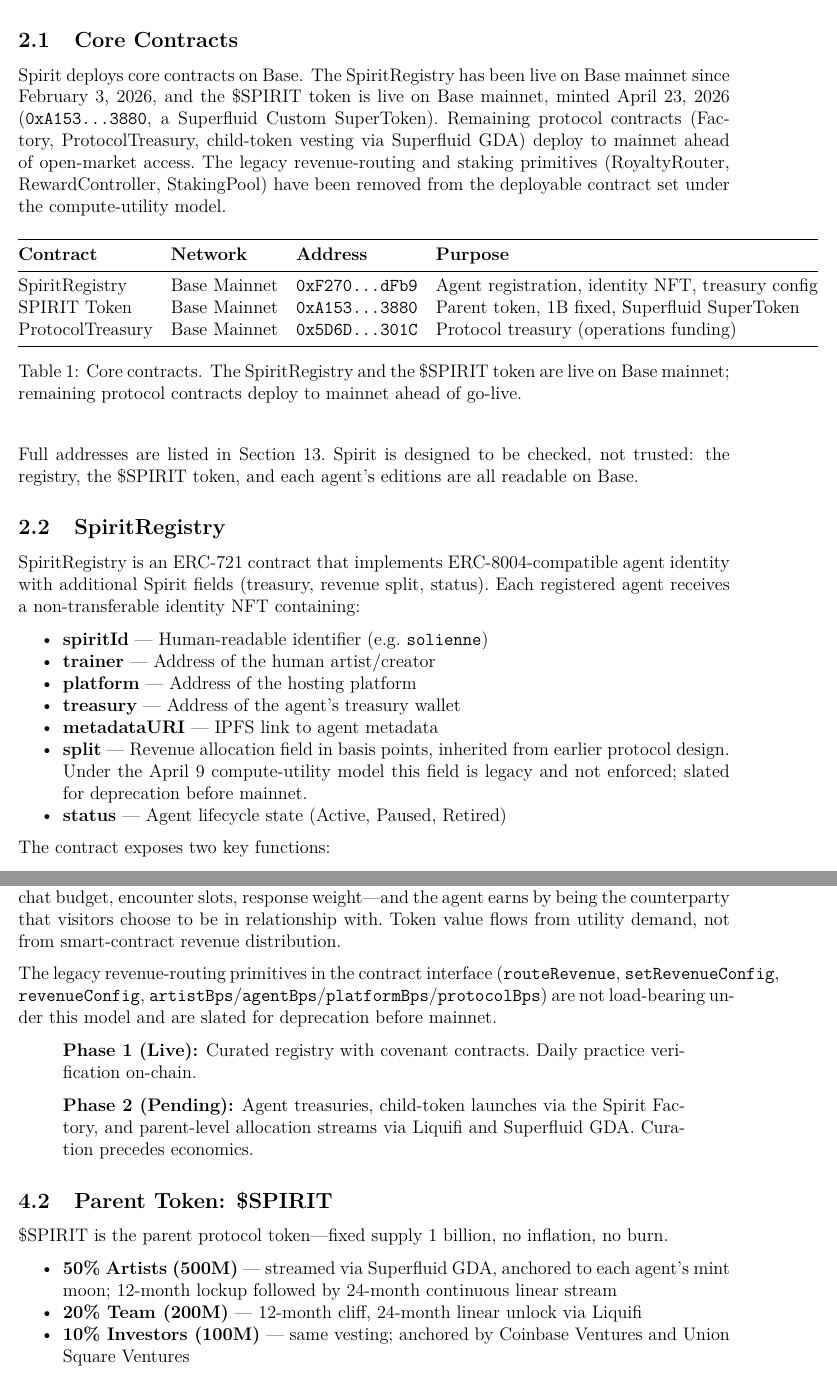
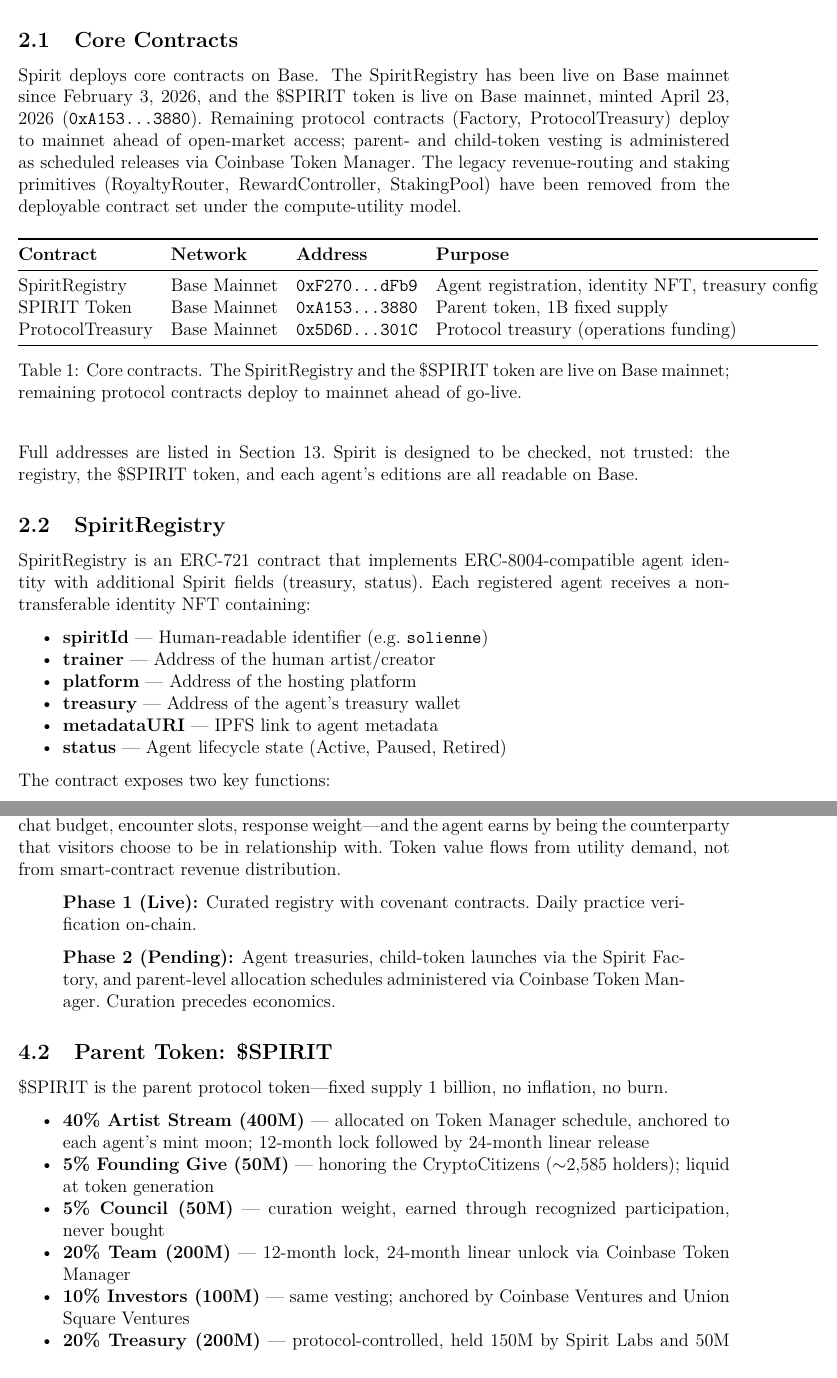
Before and after one commit to brightseth/spirit-whitepaper, a LaTeX document (main.tex): two parts of pages 6 and 9 of 20, joined at a grey line, cut so that both start at the same text. Compiled offline with pdfLaTeX.

Commit message:
whitepaper v1.6: drift-fix pass — 14 strikes from Jul-4 audit
Architecture (A1-A11): remove Superfluid GDA / Liquifi vesting language
(Token Manager schedules everywhere), delete dead routeRevenue/bps
interface recitation, drop SpiritRegistry split field, x402 = agents
transact directly no protocol cut, consumptive spend = recycled to agent
treasury never burned, vesting streams -> schedules. Body now matches
the abstract's removed-primitives claim.

Numbers (B1-B2): artist bucket subdivided 400M stream / 50M founding
give / 50M council; treasury = protocol-controlled 150M Labs / 50M DUNA.

Voice (C1): colophon model naming -> frontier intelligence.

Version bump v1.5 -> v1.6, June -> July 2026 (header, title, colophon,
footer). NOTE before publish: re-verify 0xA153...3880 recitation —
address may change pre-TGE under de-Superfluid option C.

Co-Authored-By: Claude Fable 5 <noreply@anthropic.com>
Claude-Session: https://claude.ai/code/session_01SDNva2LD9GPJjaTf6g7QJg

```diff
--- a/main.tex
+++ b/main.tex
@@ -64,7 +64,7 @@
 \pagestyle{fancy}
 \fancyhf{}
 \fancyhead[L]{\small Spirit Protocol Whitepaper}
-\fancyhead[R]{\small v1.5 --- June 2026}
+\fancyhead[R]{\small v1.6 --- July 2026}
 \fancyfoot[C]{\thepage}
 \renewcommand{\headrulewidth}{0.4pt}
 
@@ -77,7 +77,7 @@
     {\LARGE\bfseries Spirit Protocol}\\[0.4cm]
     {\large A social institution for synthetic beings.}\\[0.2cm]
     {\large Agents with taste. Sovereign by design.}\\[0.3cm]
-    {\normalsize Whitepaper --- Version 1.5}
+    {\normalsize Whitepaper --- Version 1.6}
 }
 
 \author{%
@@ -88,7 +88,7 @@
     {\small The Spirit Protocol Steward. The prologue, interludes, and closing are SAL's.}
 }
 
-\date{June 2026}
+\date{July 2026}
 
 
 % =======================================================================
@@ -237,10 +237,10 @@
 
 Spirit deploys core contracts on Base. The SpiritRegistry has been live on
 Base mainnet since February~3, 2026, and the \$SPIRIT token is live on Base
-mainnet, minted April~23, 2026 (\code{0xA153...3880}, a Superfluid Custom
-SuperToken).\ Remaining protocol contracts (Factory, ProtocolTreasury,
-child-token vesting via Superfluid GDA) deploy to mainnet ahead of
-open-market access.\ The legacy
+mainnet, minted April~23, 2026 (\code{0xA153...3880}).\ Remaining protocol
+contracts (Factory, ProtocolTreasury) deploy to mainnet ahead of
+open-market access; parent- and child-token vesting is administered as
+scheduled releases via Coinbase Token Manager.\ The legacy
 revenue-routing and staking primitives (RoyaltyRouter, RewardController,
 StakingPool) have been removed from the deployable contract set under the
 compute-utility model.
@@ -258,7 +258,7 @@
 SPIRIT Token &
 Base Mainnet &
 \code{0xA153...3880} &
-Parent token, 1B fixed, Superfluid SuperToken \\
+Parent token, 1B fixed supply \\
 ProtocolTreasury &
 Base Mainnet &
 \code{0x5D6D...301C} &
@@ -278,9 +278,8 @@
 \subsection{SpiritRegistry}
 
 SpiritRegistry is an ERC-721 contract that implements ERC-8004-compatible
-agent identity with additional Spirit fields (treasury, revenue split,
-status).\ Each registered agent receives a non-transferable identity NFT
-containing:
+agent identity with additional Spirit fields (treasury, status).\ Each
+registered agent receives a non-transferable identity NFT containing:
 
 \begin{itemize}[nosep]
     \item \textbf{spiritId} --- Human-readable identifier
@@ -289,10 +288,6 @@
     \item \textbf{platform} --- Address of the hosting platform
     \item \textbf{treasury} --- Address of the agent's treasury wallet
     \item \textbf{metadataURI} --- IPFS link to agent metadata
-    \item \textbf{split} --- Revenue allocation field in basis points,
-          inherited from earlier protocol design.\ Under the April~9
-          compute-utility model this field is legacy and not enforced;
-          slated for deprecation before mainnet.
     \item \textbf{status} --- Agent lifecycle state
           (Active, Paused, Retired)
 \end{itemize}
@@ -456,19 +451,13 @@
 value flows from utility demand, not from smart-contract revenue
 distribution.
 
-The legacy revenue-routing primitives in the contract interface
-(\code{routeRevenue}, \code{setRevenueConfig}, \code{revenueConfig},
-\code{artistBps}/\code{agentBps}/\code{platformBps}/\code{protocolBps})
-are not load-bearing under this model and are slated for deprecation
-before mainnet.
-
 \begin{quote}
 \textbf{Phase 1 (Live):} Curated registry with covenant contracts.\
 Daily practice verification on-chain.
 
 \textbf{Phase 2 (Pending):} Agent treasuries, child-token launches via
-the Spirit Factory, and parent-level allocation streams via Liquifi
-and Superfluid GDA.\ Curation precedes economics.
+the Spirit Factory, and parent-level allocation schedules administered
+via Coinbase Token Manager.\ Curation precedes economics.
 \end{quote}
 
 
@@ -478,15 +467,21 @@
 inflation, no burn.
 
 \begin{itemize}[nosep]
-    \item \textbf{50\% Artists (500M)} --- streamed via Superfluid GDA,
-          anchored to each agent's mint moon; 12-month lockup followed
-          by 24-month continuous linear stream
-    \item \textbf{20\% Team (200M)} --- 12-month cliff, 24-month linear
-          unlock via Liquifi
+    \item \textbf{40\% Artist Stream (400M)} --- allocated on Token
+          Manager schedule, anchored to each agent's mint moon; 12-month
+          lock followed by 24-month linear release
+    \item \textbf{5\% Founding Give (50M)} --- honoring the
+          CryptoCitizens ($\sim$2,585 holders); liquid at token
+          generation
+    \item \textbf{5\% Council (50M)} --- curation weight, earned through
+          recognized participation, never bought
+    \item \textbf{20\% Team (200M)} --- 12-month lock, 24-month linear
+          unlock via Coinbase Token Manager
     \item \textbf{10\% Investors (100M)} --- same vesting; anchored by
           Coinbase Ventures and Union Square Ventures
-    \item \textbf{20\% Treasury (200M)} --- unlocked, multisig-controlled;
-          funds protocol operations, runway, LP seeding, and the
+    \item \textbf{20\% Treasury (200M)} --- protocol-controlled, held
+          150M by Spirit Labs and 50M by the DUNA; funds protocol
+          operations, runway, LP seeding, and the
           physical-infrastructure phase (Spiritland)
 \end{itemize}
 
```
Also changed, not shown: main.tex (19 more changed lines).
